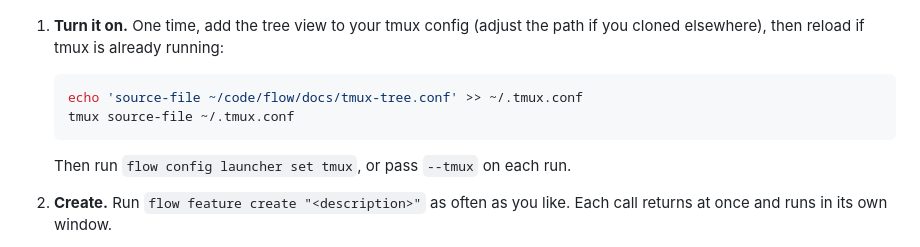
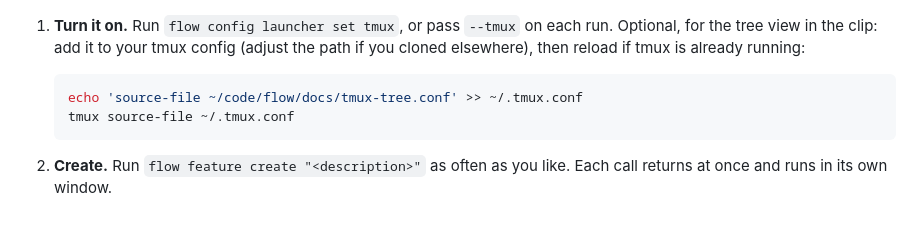
Before and after one commit to gavingolden/flow, a Markdown page: README.md, the part around the change. GitHub-like rendering; blank space fills up the shorter version.

````diff
--- a/README.md
+++ b/README.md
@@ -85,14 +85,12 @@ Start as many pipelines as you like, walk away, and see them all in one view.
 
 ![Several flow pipelines in a tmux tree view](docs/demo/tmux.gif)
 
-1. **Turn it on.** One time, add the tree view to your tmux config (adjust the path if you cloned elsewhere), then reload if tmux is already running:
+1. **Turn it on.** Run `flow config launcher set tmux`, or pass `--tmux` on each run. Optional, for the tree view in the clip: add it to your tmux config (adjust the path if you cloned elsewhere), then reload if tmux is already running:
 
    ```sh
    echo 'source-file ~/code/flow/docs/tmux-tree.conf' >> ~/.tmux.conf
    tmux source-file ~/.tmux.conf
    ```
-
-   Then run `flow config launcher set tmux`, or pass `--tmux` on each run.
 
 2. **Create.** Run `flow feature create "<description>"` as often as you like. Each call returns at once and runs in its own window.
 3. **View.** Run `flow attach`, then press `Ctrl-b w`. A `!` marks pipelines waiting for you. `flow ls` works with no tmux setup. Detach with `Ctrl-b d`; the runs keep going.
````
Also changed, not shown: docs/README.md (+1 -1 lines), docs/tmux.md (+3 -3 lines), docs/demo/tmux.gif, 4 other files.
